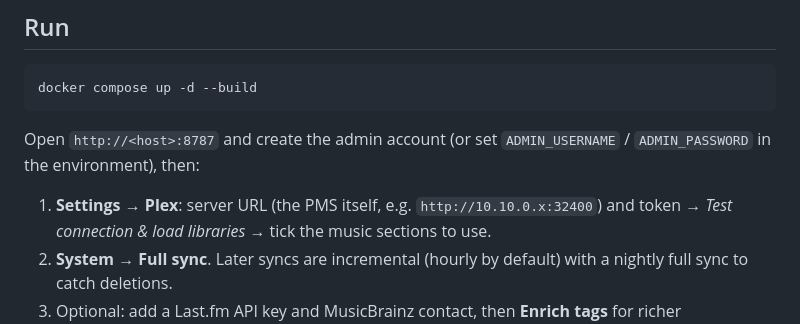
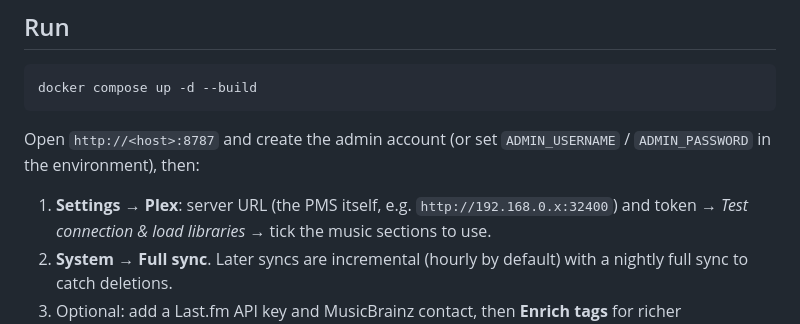
Before and after one commit to Ottodamus/setlistarr, a Markdown page: README.md, the part around the change. Rendered like a GitHub page.

Commit message:
Update Plex server URL in README

```diff
--- a/README.md
+++ b/README.md
@@ -17,7 +17,7 @@ docker compose up -d --build
 Open `http://<host>:8787` and create the admin account (or set `ADMIN_USERNAME` /
 `ADMIN_PASSWORD` in the environment), then:
 
-1. **Settings → Plex**: server URL (the PMS itself, e.g. `http://10.10.0.x:32400`) and token →
+1. **Settings → Plex**: server URL (the PMS itself, e.g. `http://192.168.0.x:32400`) and token →
    *Test connection & load libraries* → tick the music sections to use.
 2. **System → Full sync**. Later syncs are incremental (hourly by default) with a nightly full
    sync to catch deletions.
```
